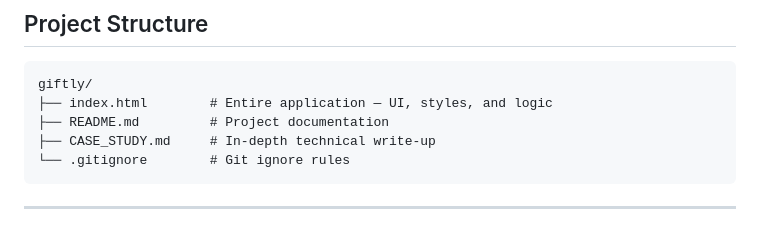
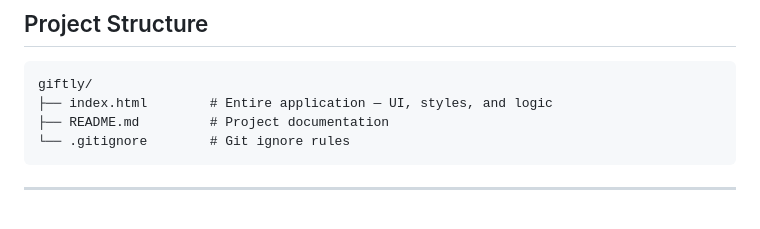
Before and after one commit to Lipsanayak414/giftly, a Markdown page: README.md, the part around the change. Rendered like a GitHub page.

Commit message:
Remove CASE_STUDY.md from project structure

````diff
--- a/README.md
+++ b/README.md
@@ -76,7 +76,6 @@ Amazon.de · Thalia · Zalando · MediaMarkt · Etsy
 giftly/
 ├── index.html        # Entire application — UI, styles, and logic
 ├── README.md         # Project documentation
-├── CASE_STUDY.md     # In-depth technical write-up
 └── .gitignore        # Git ignore rules
 ```
 
````
